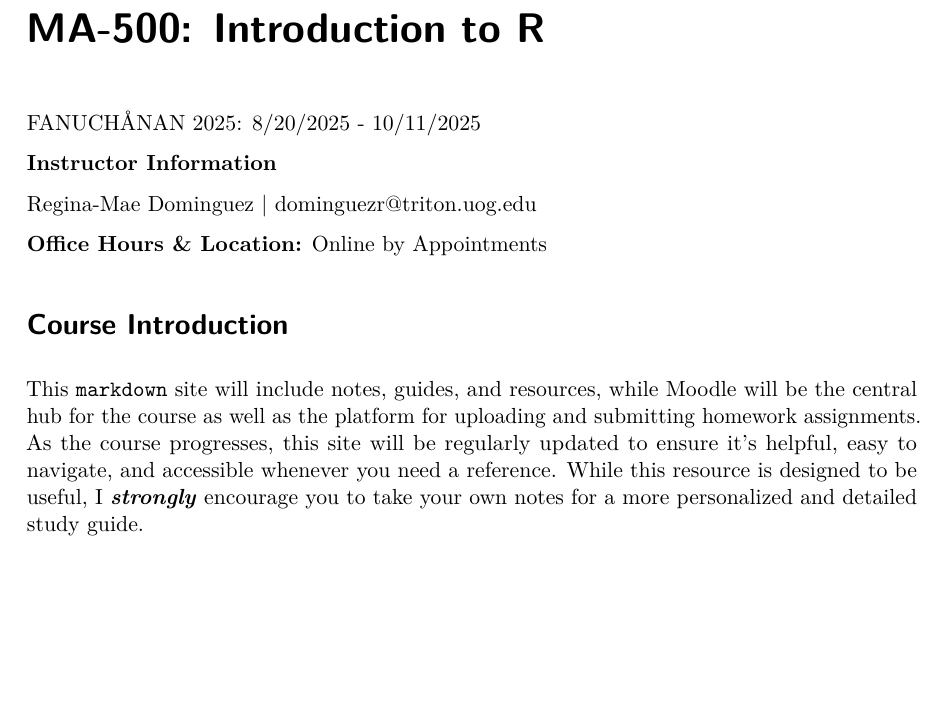
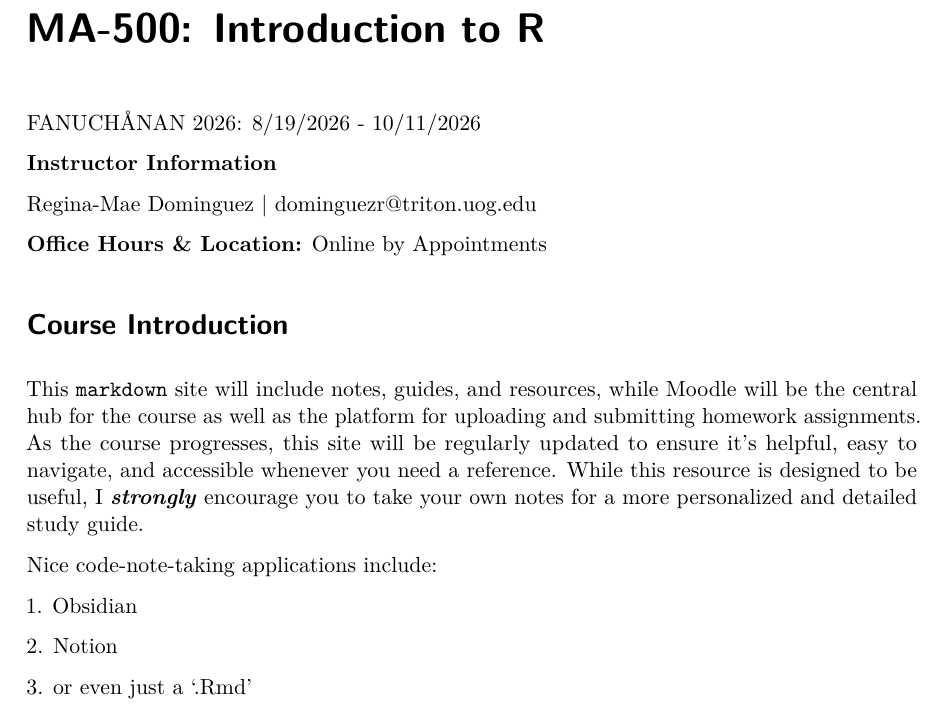
Before and after one commit to reginamaee/ma500_fall2025, a LaTeX document (index.tex): part of the page, cut so that both start at the same text, the shorter picture padded with empty space. Compiled offline with pdfLaTeX.

Commit message:
update dates

```diff
--- a/index.tex
+++ b/index.tex
@@ -159,7 +159,7 @@
 \chapter*{MA-500: Introduction to R}\label{ma-500-introduction-to-r}
 \addcontentsline{toc}{chapter}{MA-500: Introduction to R}
 
-FANUCHÅNAN 2025: 8/20/2025 - 10/11/2025
+FANUCHÅNAN 2026: 8/19/2026 - 10/11/2026
 
 \textbf{Instructor Information}
 
@@ -179,7 +179,13 @@ While this resource is designed to be useful, I \textbf{\emph{strongly}}
 encourage you to take your own notes for a more personalized and
 detailed study guide.
 
+Nice code-note-taking applications include:
 
+1. Obsidian
+
+2. Notion
+
+3. or even just a `.Rmd'
 
 
 \end{document}
```
